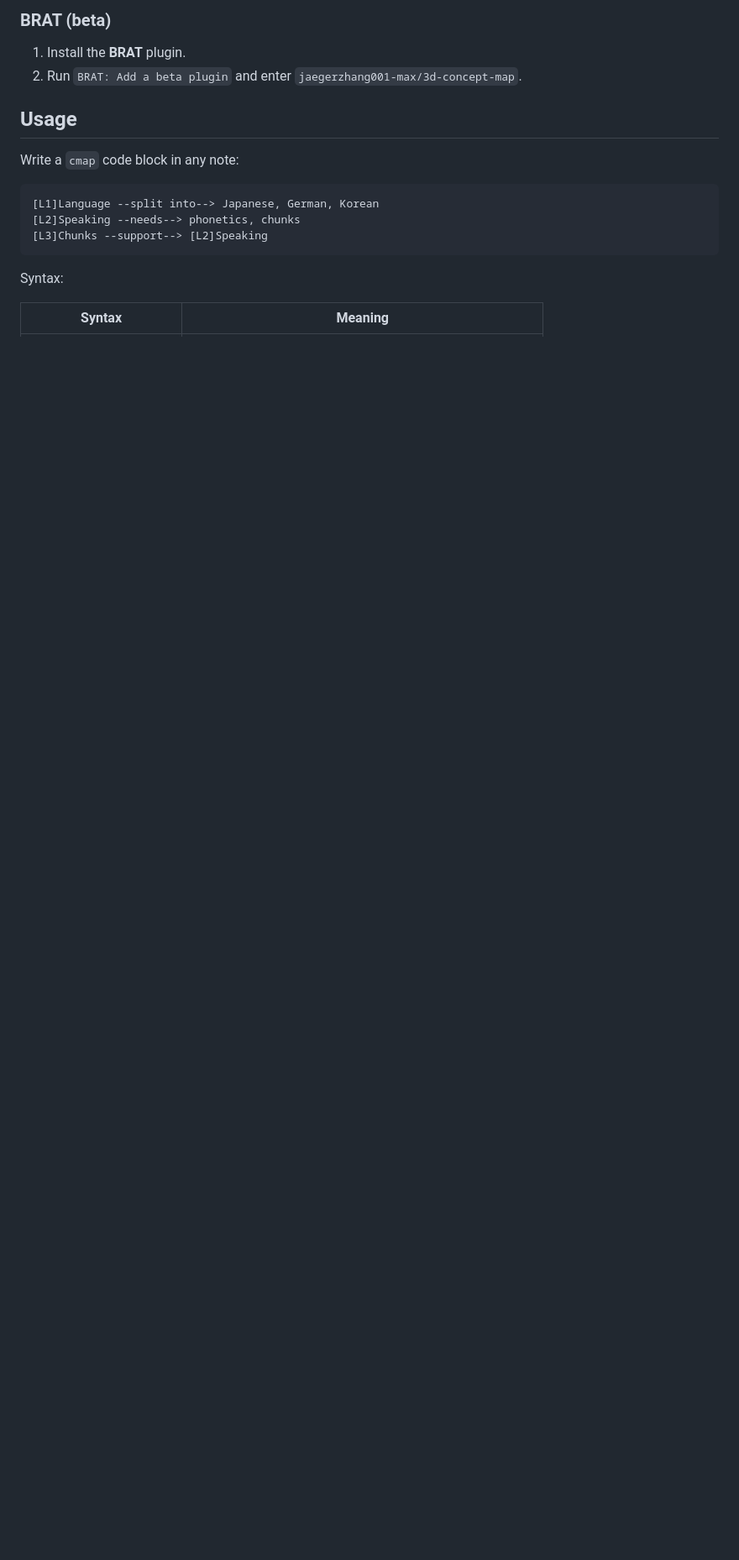
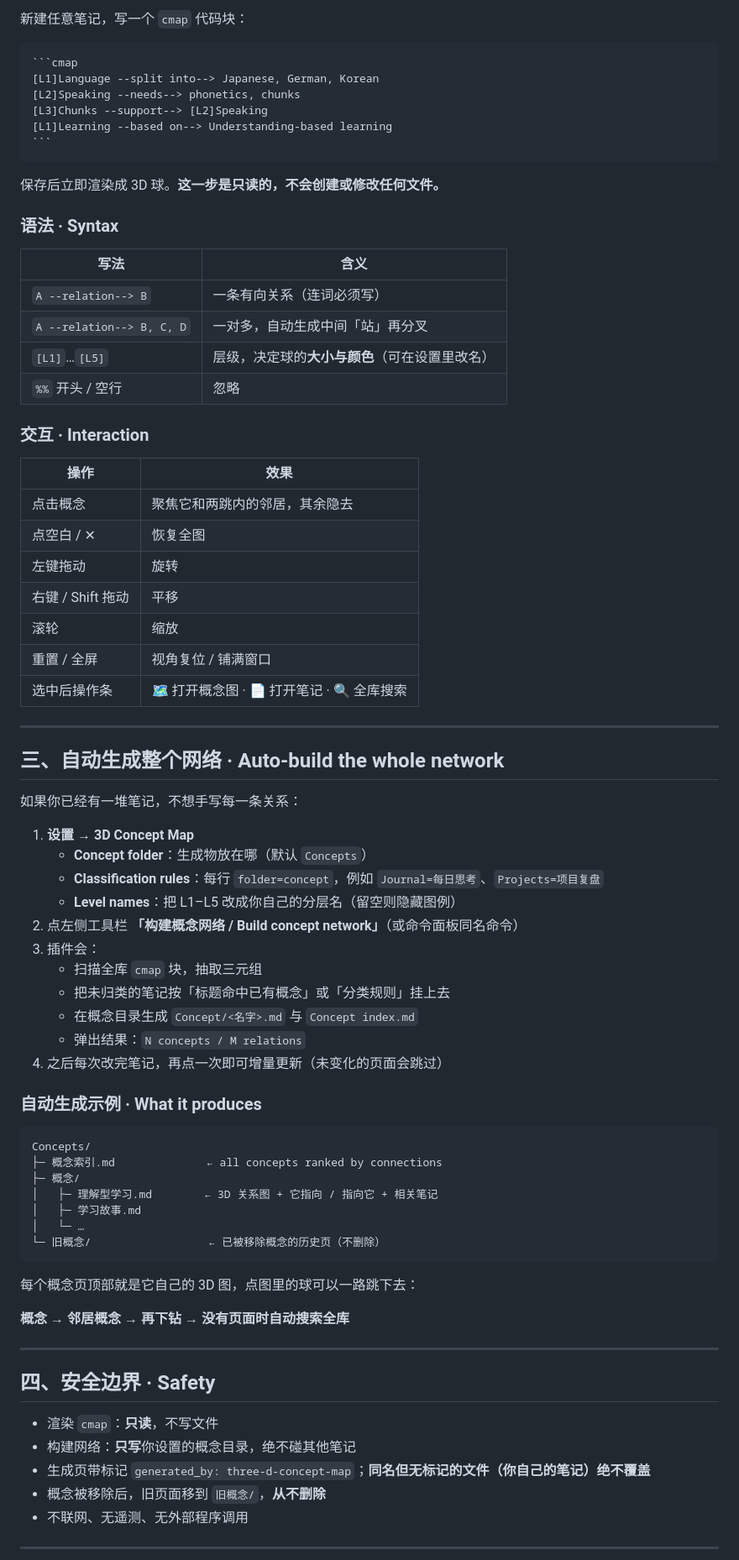
Before and after one commit to jaegerzhang001-max/3d-concept-map, a Markdown page: README.md, the part around one of its changes. Shown at 84% size. Rendered like a GitHub page; blank space fills up the shorter version.

Commit message:
docs: bilingual README with manual/auto workflows, new GIF demo

`````diff
--- a/README.md
+++ b/README.md
@@ -28,18 +25,81 @@ Turn your vault into an interactive 3D concept network. Write `cmap` blocks to g
 
-### BRAT (beta)
-1. Install the **BRAT** plugin.
-2. Run `BRAT: Add a beta plugin` and enter `jaegerzhang001-max/3d-concept-map`.
+新建任意笔记，写一个 `cmap` 代码块：
 
-## Usage
-
-Write a `cmap` code block in any note:
-
+````md
 ```cmap
 [L1]Language --split into--> Japanese, German, Korean
 [L2]Speaking --needs--> phonetics, chunks
 [L3]Chunks --support--> [L2]Speaking
+[L1]Learning --based on--> Understanding-based learning
+```
+````
+
+保存后立即渲染成 3D 球。**这一步是只读的，不会创建或修改任何文件。**
+
+### 语法 · Syntax
+
+| 写法 | 含义 |
+|---|---|
+| `A --relation--> B` | 一条有向关系（连词必须写） |
+| `A --relation--> B, C, D` | 一对多，自动生成中间「站」再分叉 |
+| `[L1]`…`[L5]` | 层级，决定球的**大小与颜色**（可在设置里改名） |
+| `%%` 开头 / 空行 | 忽略 |
+
+### 交互 · Interaction
+
+| 操作 | 效果 |
+|---|---|
+| 点击概念 | 聚焦它和两跳内的邻居，其余隐去 |
+| 点空白 / ✕ | 恢复全图 |
+| 左键拖动 | 旋转 |
+| 右键 / Shift 拖动 | 平移 |
+| 滚轮 | 缩放 |
+| 重置 / 全屏 | 视角复位 / 铺满窗口 |
+| 选中后操作条 | 🗺 打开概念图 · 📄 打开笔记 · 🔍 全库搜索 |
+
+---
+
+## 三、自动生成整个网络 · Auto-build the whole network
+
+如果你已经有一堆笔记，不想手写每一条关系：
+
+1. **设置 → 3D Concept Map**
+   - **Concept folder**：生成物放在哪（默认 `Concepts`）
+   - **Classification rules**：每行 `folder=concept`，例如 `Journal=每日思考`、`Projects=项目复盘`
+   - **Level names**：把 L1–L5 改成你自己的分层名（留空则隐藏图例）
+2. 点左侧工具栏 **「构建概念网络 / Build concept network」**（或命令面板同名命令）
+3. 插件会：
+   - 扫描全库 `cmap` 块，抽取三元组
+   - 把未归类的笔记按「标题命中已有概念」或「分类规则」挂上去
+   - 在概念目录生成 `Concept/<名字>.md` 与 `Concept index.md`
+   - 弹出结果：`N concepts / M relations`
+4. 之后每次改完笔记，再点一次即可增量更新（未变化的页面会跳过）
+
+### 自动生成示例 · What it produces
+
+```
+Concepts/
+├─ 概念索引.md              ← all concepts ranked by connections
+├─ 概念/
+│   ├─ 理解型学习.md        ← 3D 关系图 + 它指向 / 指向它 + 相关笔记
+│   ├─ 学习故事.md
+│   └─ …
+└─ 旧概念/                  ← 已被移除概念的历史页（不删除）
 ```
 
-Syntax:
+每个概念页顶部就是它自己的 3D 图，点图里的球可以一路跳下去：
 
-| Syntax | Meaning |
+**概念 → 邻居概念 → 再下钻 → 没有页面时自动搜索全库**
+
+---
+
+## 四、安全边界 · Safety
+
+- 渲染 `cmap`：**只读**，不写文件
+- 构建网络：**只写**你设置的概念目录，绝不碰其他笔记
+- 生成页带标记 `generated_by: three-d-concept-map`；**同名但无标记的文件（你自己的笔记）绝不覆盖**
+- 概念被移除后，旧页面移到 `旧概念/`，**从不删除**
+- 不联网、无遥测、无外部程序调用
+
+---
+
`````
Also changed, not shown: other parts of README.md (+29 -52 lines), assets/demo.gif (added).
